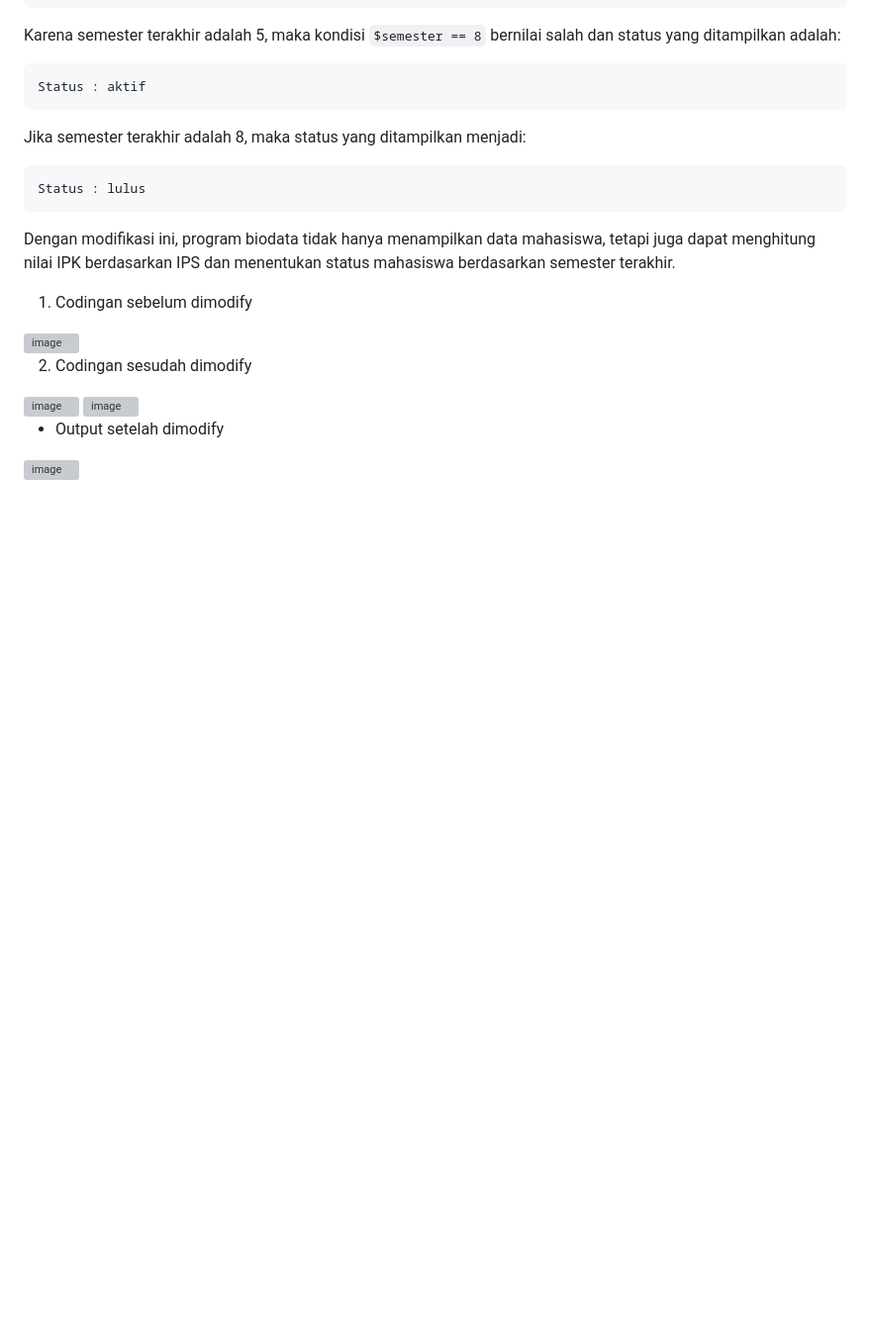
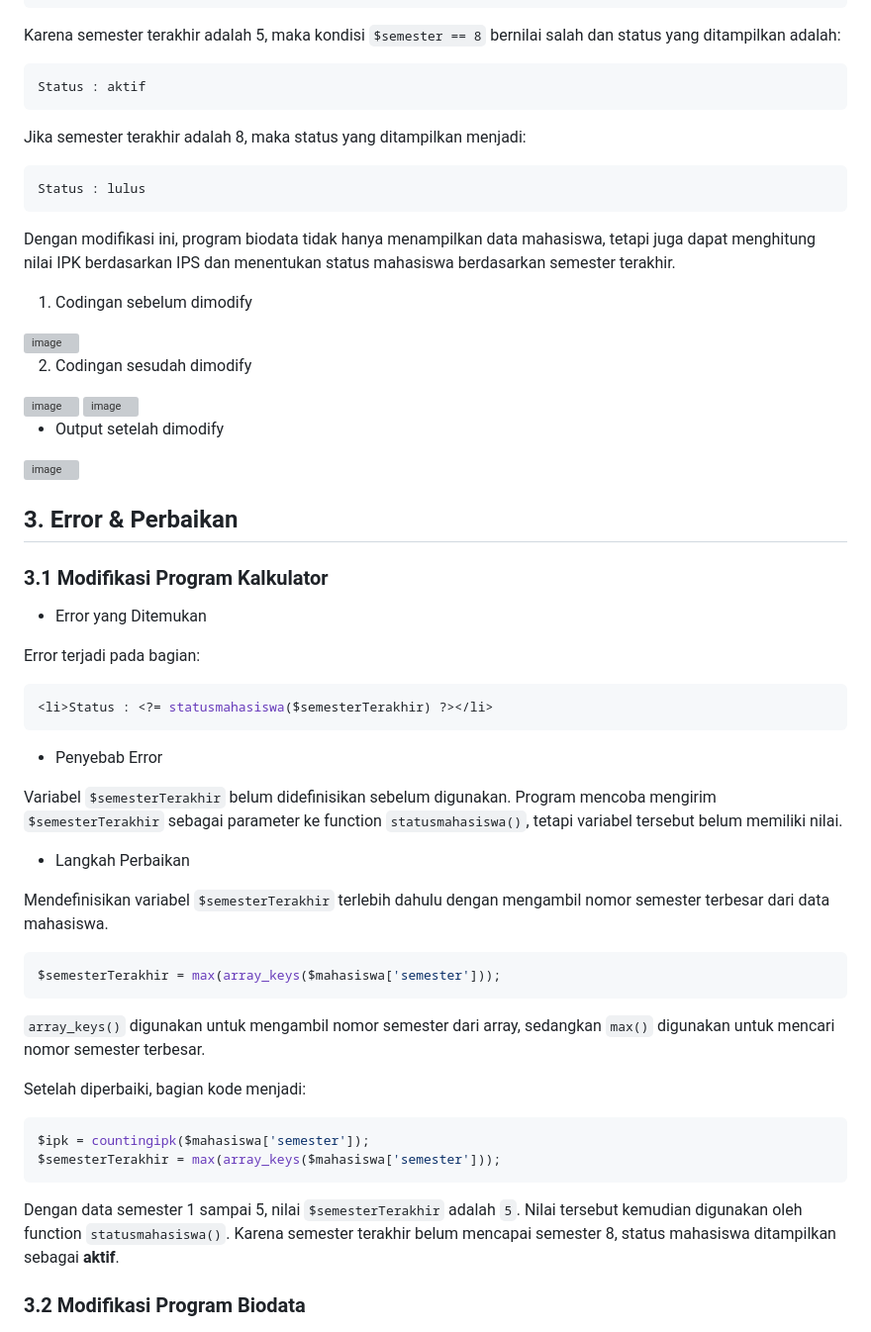
Before and after one commit to serendwin/prak-pbw-a-fatimah-24039, a Markdown page: README.md, the part around the change. Shown at 99% size. Drawn GitHub-style; blank space fills up the shorter version; grey boxes are pictures that could not be loaded.

````diff
--- a/README.md
+++ b/README.md
@@ -370,3 +370,40 @@ Dengan modifikasi ini, program biodata tidak hanya menampilkan data mahasiswa, t
 
 - Output setelah dimodify
 <img width="212" height="200" alt="image" src="https://github.com/user-attachments/assets/e32de924-3ec5-4017-85b0-6df315373ff7" />
+
+## 3. Error & Perbaikan
+
+### 3.1 Modifikasi Program Kalkulator
+* Error yang Ditemukan
+
+Error terjadi pada bagian:
+
+```php
+<li>Status : <?= statusmahasiswa($semesterTerakhir) ?></li>
+```
+
+* Penyebab Error
+
+Variabel `$semesterTerakhir` belum didefinisikan sebelum digunakan. Program mencoba mengirim `$semesterTerakhir` sebagai parameter ke function `statusmahasiswa()`, tetapi variabel tersebut belum memiliki nilai.
+
+* Langkah Perbaikan
+
+Mendefinisikan variabel `$semesterTerakhir` terlebih dahulu dengan mengambil nomor semester terbesar dari data mahasiswa.
+
+```php
+$semesterTerakhir = max(array_keys($mahasiswa['semester']));
+```
+
+`array_keys()` digunakan untuk mengambil nomor semester dari array, sedangkan `max()` digunakan untuk mencari nomor semester terbesar.
+
+Setelah diperbaiki, bagian kode menjadi:
+
+```php
+$ipk = countingipk($mahasiswa['semester']);
+$semesterTerakhir = max(array_keys($mahasiswa['semester']));
+```
+
+Dengan data semester 1 sampai 5, nilai `$semesterTerakhir` adalah `5`. Nilai tersebut kemudian digunakan oleh function `statusmahasiswa()`. Karena semester terakhir belum mencapai semester 8, status mahasiswa ditampilkan sebagai **aktif**.
+
+
+### 3.2 Modifikasi Program Biodata
````
